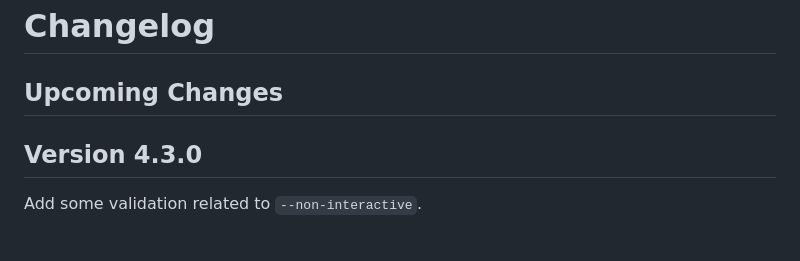
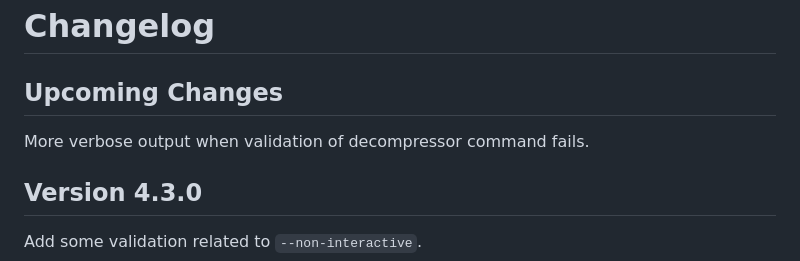
Before and after one commit to Stephen-Seo/SimpleArchiver, a Markdown page: Changelog.md, the part around the change. GitHub-like rendering; blank space fills up the shorter version.

```diff
--- a/Changelog.md
+++ b/Changelog.md
@@ -1,6 +1,8 @@
 # Changelog
 
 ## Upcoming Changes
+
+More verbose output when validation of decompressor command fails.
 
 ## Version 4.3.0
 
```
